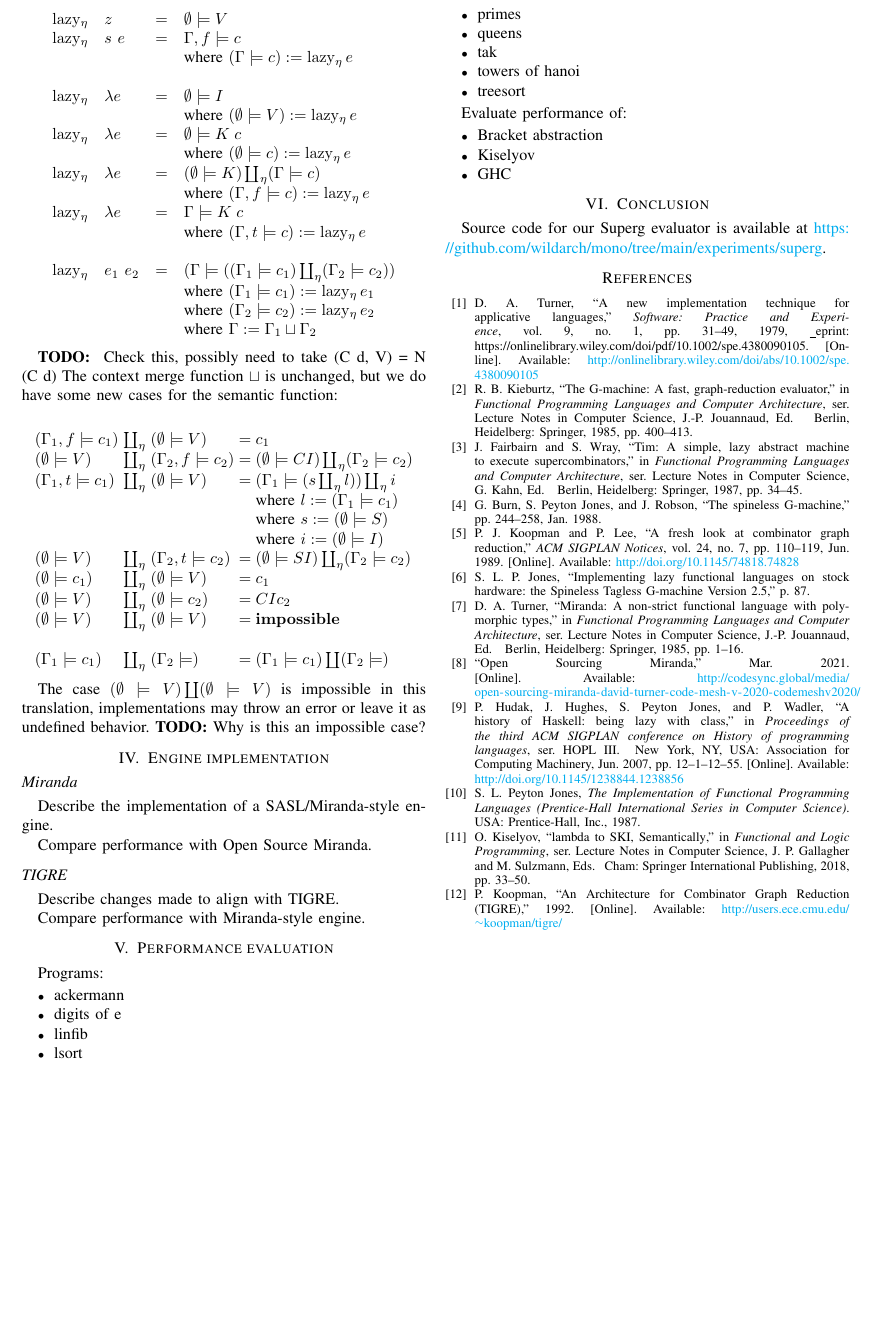
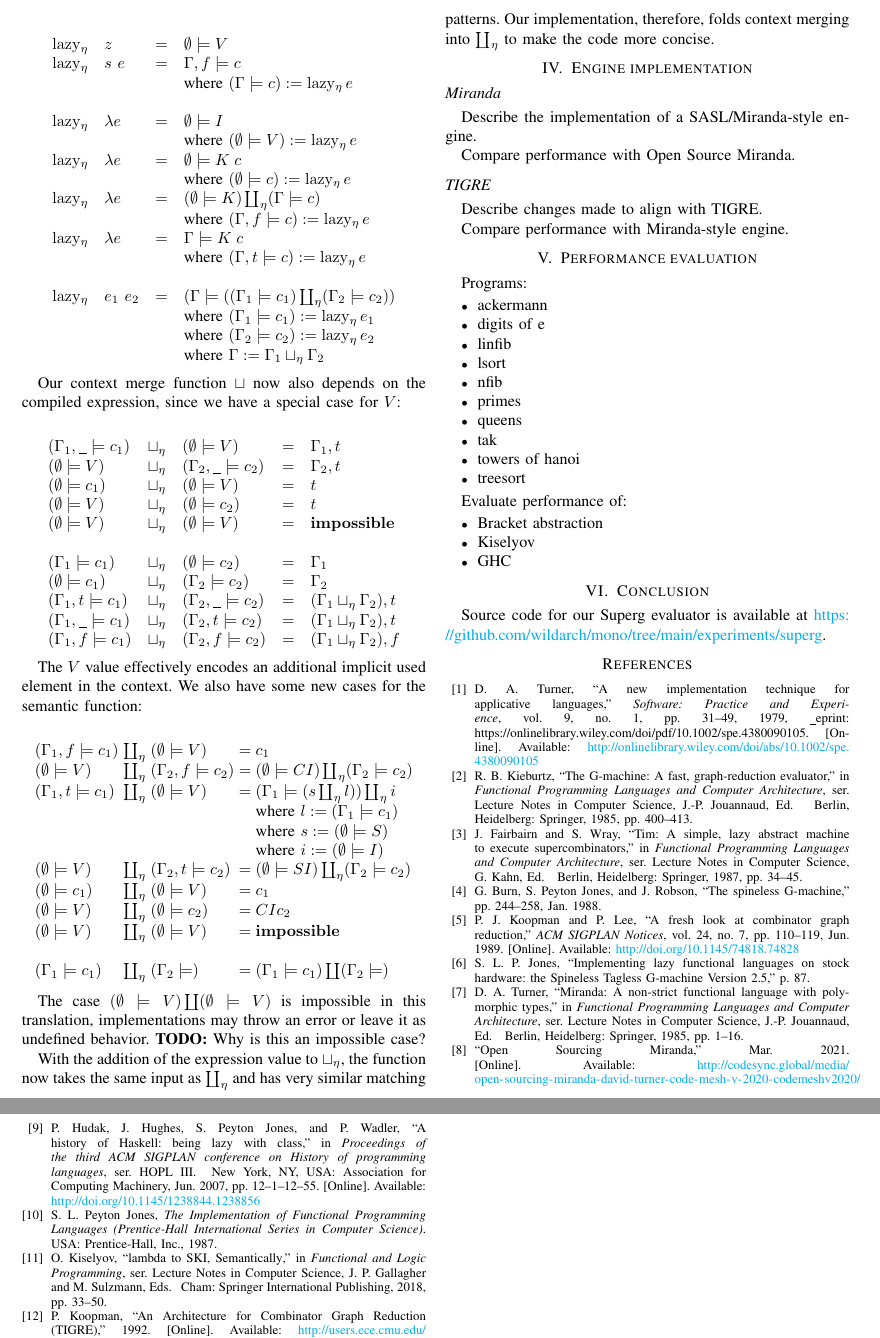
Before and after one commit to wildarch/mono, a LaTeX paper (experiments/superg/doc/paper/paper.tex): part of page 4 of 4 before the commit and two parts of pages 4 and 5 of 5 after it, the two joined at a grey line, cut at the place of the change, the shorter picture padded with empty space. Compiled offline with pdfLaTeX.

Commit message:
Note on folding ctx merge into semantic.

```diff
--- a/experiments/superg/doc/paper/paper.tex
+++ b/experiments/superg/doc/paper/paper.tex
@@ -311,12 +311,31 @@ For the compilation function, we only need to change the definition of $\lazyeta
         \lazyeta & e_1 \ e_2 & = & (\Gamma \models ((\Gamma_1 \models c_1) \coprod_\eta (\Gamma_2 \models c_2)) \\
                  &           &   & \text{where } (\Gamma_1 \models c_1) := \lazyeta e_1                         \\
                  &           &   & \text{where } (\Gamma_2 \models c_2) := \lazyeta e_2                         \\
-                 &           &   & \text{where } \Gamma := \Gamma_1 \sqcup \Gamma_2                             \\
+                 &           &   & \text{where } \Gamma := \Gamma_1 \sqcup_\eta \Gamma_2                        \\
     \end{array}
 \end{equation*}
 
-\textbf{TODO: } Check this, possibly need to take (C d, V) = N (C d)
-The context merge function $\sqcup$ is unchanged, but we do have some new cases for the semantic function:
+Our context merge function $\sqcup$ now also depends on the compiled expression, since we have a special case for $V$:
+
+\begin{equation*}
+    \begin{array}{l l l l l}
+        (\Gamma_1,\_ \models c_1) & \sqcup_\eta & (\emptyset \models V)     & = & \Gamma_1,t                        \\
+        (\emptyset \models V)     & \sqcup_\eta & (\Gamma_2,\_ \models c_2) & = & \Gamma_2,t                        \\
+        (\emptyset \models c_1)   & \sqcup_\eta & (\emptyset \models V)     & = & t                                 \\
+        (\emptyset \models V)     & \sqcup_\eta & (\emptyset \models c_2)   & = & t                                 \\
+        (\emptyset \models V)     & \sqcup_\eta & (\emptyset \models V)     & = & \mathbf{impossible}               \\
+        \\
+        % Original ones
+        (\Gamma_1 \models c_1)    & \sqcup_\eta & (\emptyset \models c_2)   & = & \Gamma_1                          \\
+        (\emptyset \models c_1)   & \sqcup_\eta & (\Gamma_2 \models c_2)    & = & \Gamma_2                          \\
+        (\Gamma_1,t \models c_1)  & \sqcup_\eta & (\Gamma_2,\_ \models c_2) & = & (\Gamma_1 \sqcup_\eta \Gamma_2),t \\
+        (\Gamma_1,\_ \models c_1) & \sqcup_\eta & (\Gamma_2,t \models c_2)  & = & (\Gamma_1 \sqcup_\eta \Gamma_2),t \\
+        (\Gamma_1,f \models c_1)  & \sqcup_\eta & (\Gamma_2,f \models c_2)  & = & (\Gamma_1 \sqcup_\eta \Gamma_2),f \\
+    \end{array}
+\end{equation*}
+
+The $V$ value effectively encodes an additional implicit used element in the context.
+We also have some new cases for the semantic function:
 
 \begin{equation*}
     \arraycolsep=1.4pt
@@ -342,6 +361,8 @@ The context merge function $\sqcup$ is unchanged, but we do have some new cases
 The case $(\emptyset \models V) \coprod (\emptyset \models V) $ is impossible in this translation, implementations may throw an error or leave it as undefined behavior.
 \textbf{TODO:} Why is this an impossible case?
 
+With the addition of the expression value to $\sqcup_\eta$, the function now takes the same input as $\coprod_\eta$ and has very similar matching patterns.
+Our implementation, therefore, folds context merging into $\coprod_\eta$ to make the code more concise.
 
 \section{Engine implementation}
 \label{sec:engine}
```
